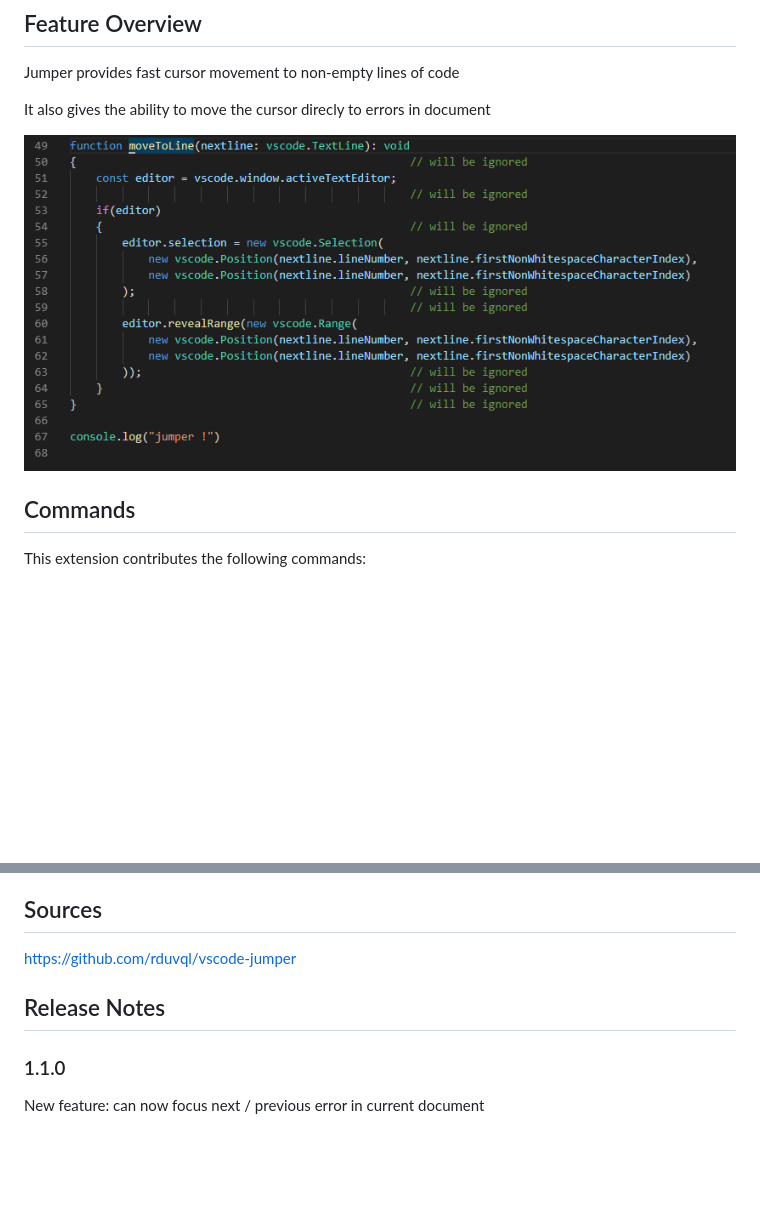
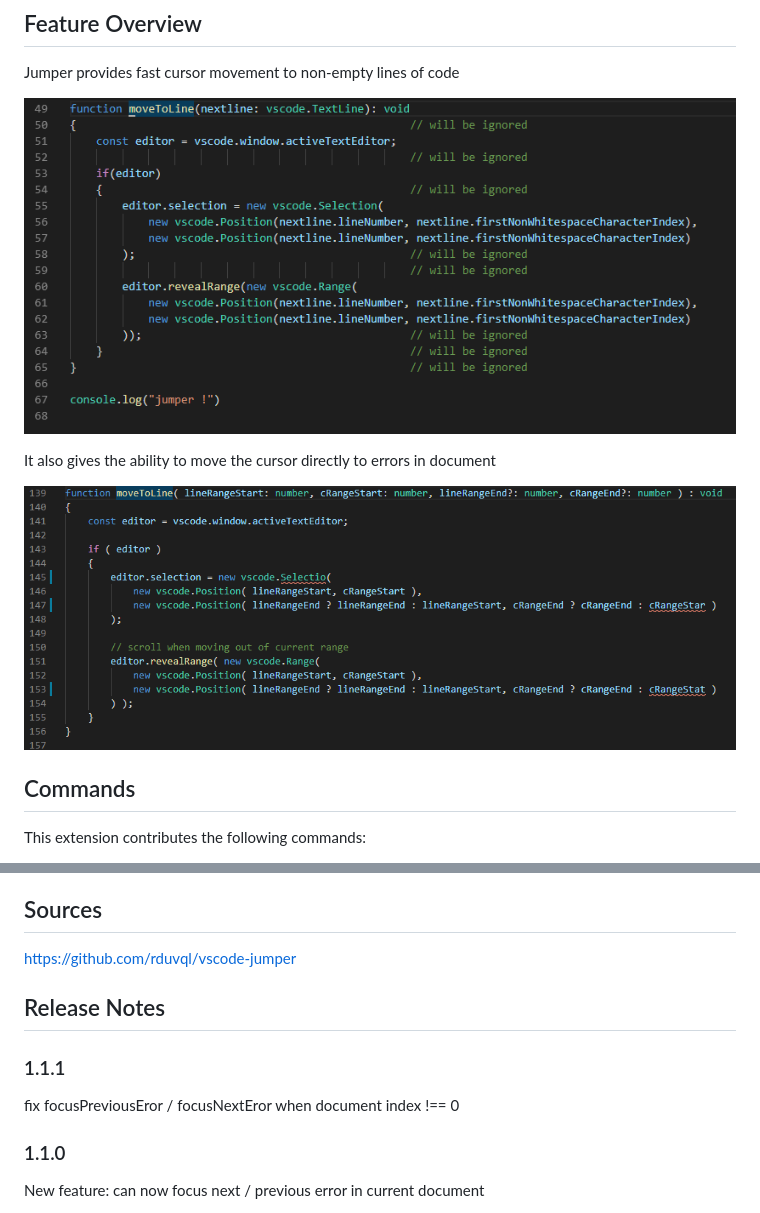
Before and after one commit to rduvql/vscode-jumper, a Markdown page: README.md, 2 parts joined by grey strips. GitHub-like rendering; pictures changed too: images/demo_focus_error.gif (added); blank space fills up the shorter version.

Commit message:
1.1.1 fix focusError feature when more than 1 document

```diff
--- a/README.md
+++ b/README.md
@@ -4,9 +4,11 @@
 
 Jumper provides fast cursor movement to non-empty lines of code
 
-It also gives the ability to move the cursor direcly to errors in document
+![alt](https://raw.githubusercontent.com/rduvql/vscode-jumper/master/images/demo_focus.gif)
 
-![alt](https://raw.githubusercontent.com/rduvql/vscode-jumper/master/images/demo.gif)
+It also gives the ability to move the cursor directly to errors in document
+
+![alt](https://raw.githubusercontent.com/rduvql/vscode-jumper/master/images/demo_focus_error.gif)
 
 ## Commands
 
@@ -51,6 +53,10 @@ https://github.com/rduvql/vscode-jumper
 
 ## Release Notes
 
+### 1.1.1
+
+fix focusPreviousEror / focusNextEror when document index !== 0
+
 ### 1.1.0
 
 New feature: can now focus next / previous error in current document
```
Also changed, not shown: images/demo_focus.gif (renamed from images/demo.gif), 2 other files.
